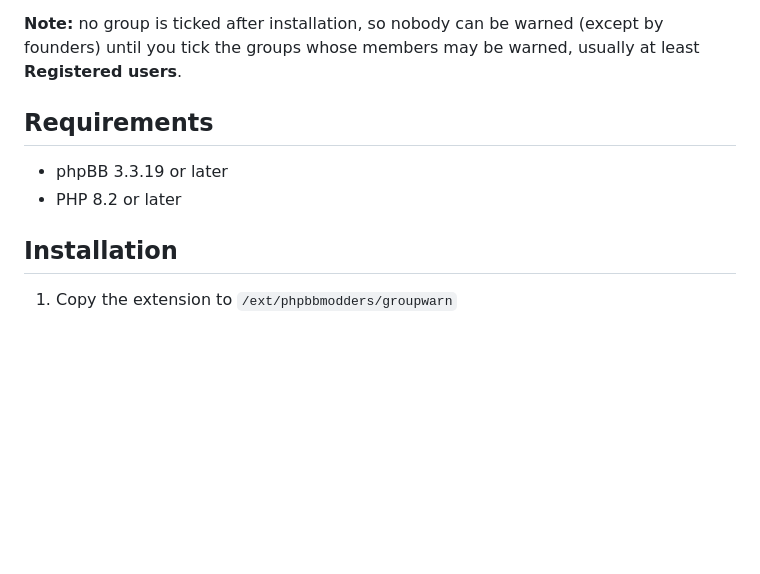
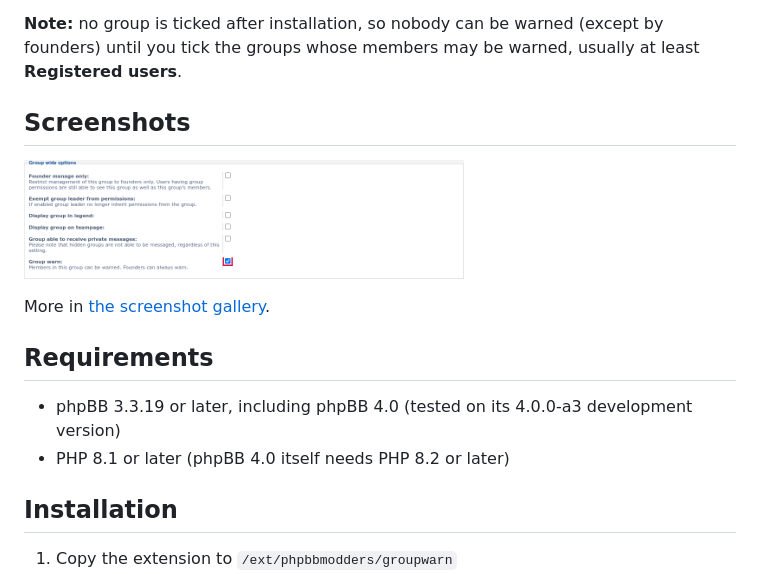
Before and after one commit to phpbbmodders/groupwarn, a Markdown page: README.md, the part around the change. GitHub-like rendering; pictures changed too: docs/images/screenshots/groupwarn-acp-group-setting.png (added); blank space fills up the shorter version.

```diff
--- a/README.md
+++ b/README.md
@@ -13,10 +13,16 @@ Lets administrators choose, per group, whether that group's members can be warne
 
 **Note:** no group is ticked after installation, so nobody can be warned (except by founders) until you tick the groups whose members may be warned, usually at least **Registered users**.
 
+## Screenshots
+
+<a href="docs/images/screenshots/groupwarn-acp-group-setting.png"><img src="docs/images/screenshots/groupwarn-acp-group-setting.png" alt="The Group warn checkbox, ticked, among the group-wide options of the Registered users group" width="440" height="119"></a>
+
+More in [the screenshot gallery](docs/images/screenshots/README.md).
+
 ## Requirements
 
-- phpBB 3.3.19 or later
-- PHP 8.2 or later
+- phpBB 3.3.19 or later, including phpBB 4.0 (tested on its 4.0.0-a3 development version)
+- PHP 8.1 or later (phpBB 4.0 itself needs PHP 8.2 or later)
 
 ## Installation
 
```
Also changed, not shown: docs/update/2026-11-10/groupwarn-acp-group-setting.png (added), 8 other files.
